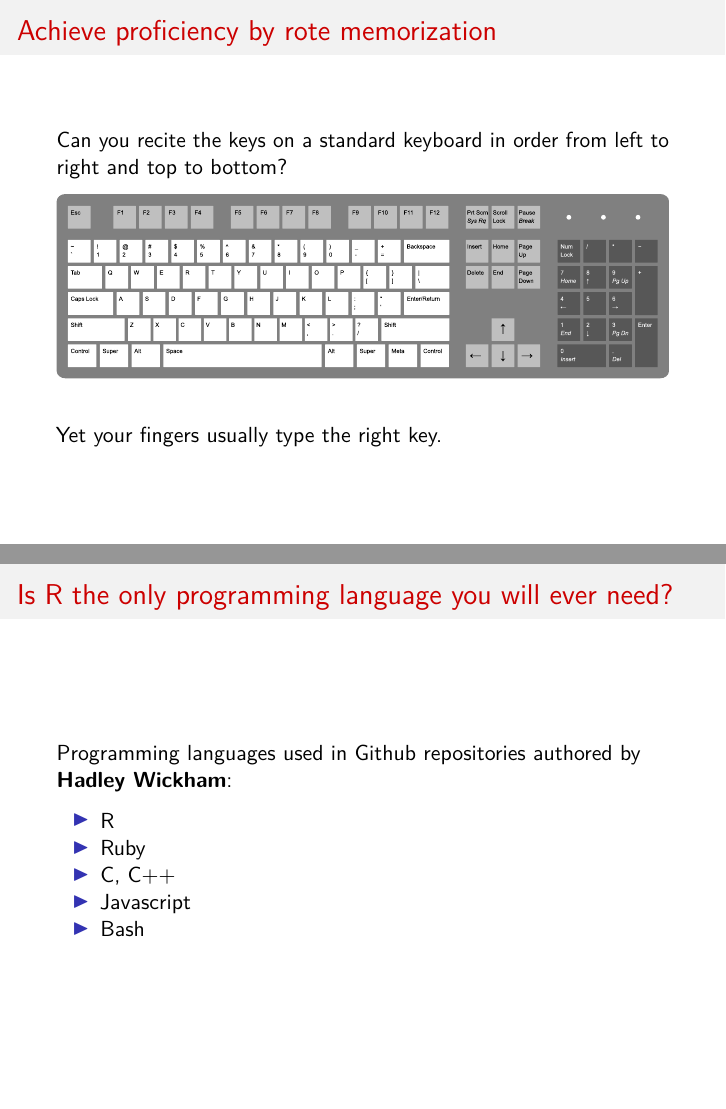
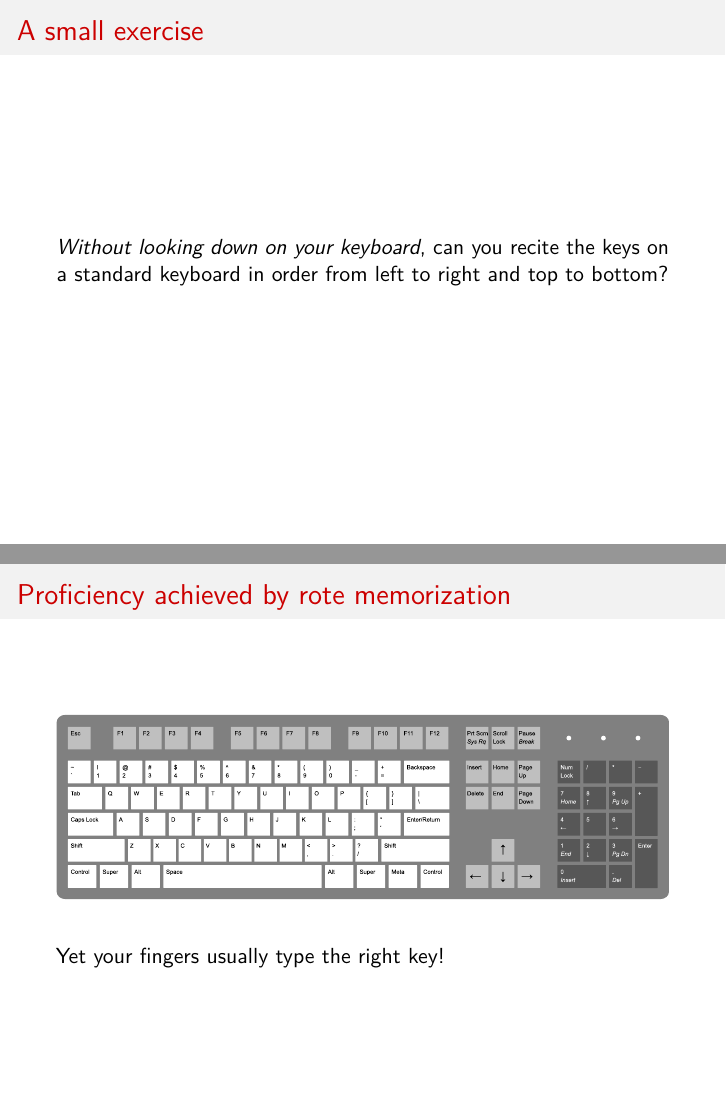
Before and after one commit to djhshih/intro-r, an R Markdown document (intro-r.Rmd): pages 4 and 5 of 70 before the commit and pages 4 and 5 of 71 after it, joined at a grey line. Rendered offline with R 4.5, knitr and Pandoc, then LaTeX, with nearby package versions.

Commit message:
Cosmetics.

```diff
--- a/intro-r.Rmd
+++ b/intro-r.Rmd
@@ -43,15 +43,18 @@ Material: https://github.com/djhshih/intro-r
 10. Workflow: input, analysis, plotting, and output
 
 
-## Achieve proficiency by rote memorization
+## A small exercise
 
-Can you recite the keys on a standard keyboard in order from left to right and top to bottom?
+*Without looking down on your keyboard*, can you recite the keys on a standard keyboard in order from left to right and top to bottom?
+
+
+## Proficiency achieved by rote memorization
 
 \includegraphics{img/keyboard.pdf}
 
 \bigskip
 
-Yet your fingers usually type the right key.
+Yet your fingers usually type the right key!
 
 
 ## Is R the only programming language you will ever need?
```
